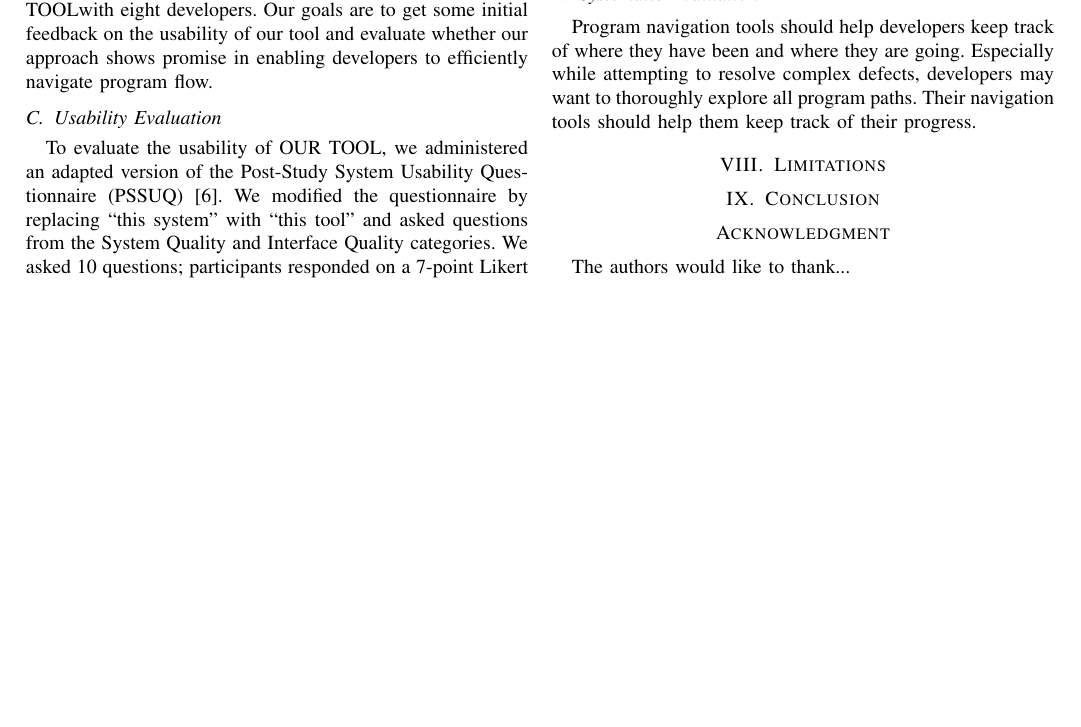
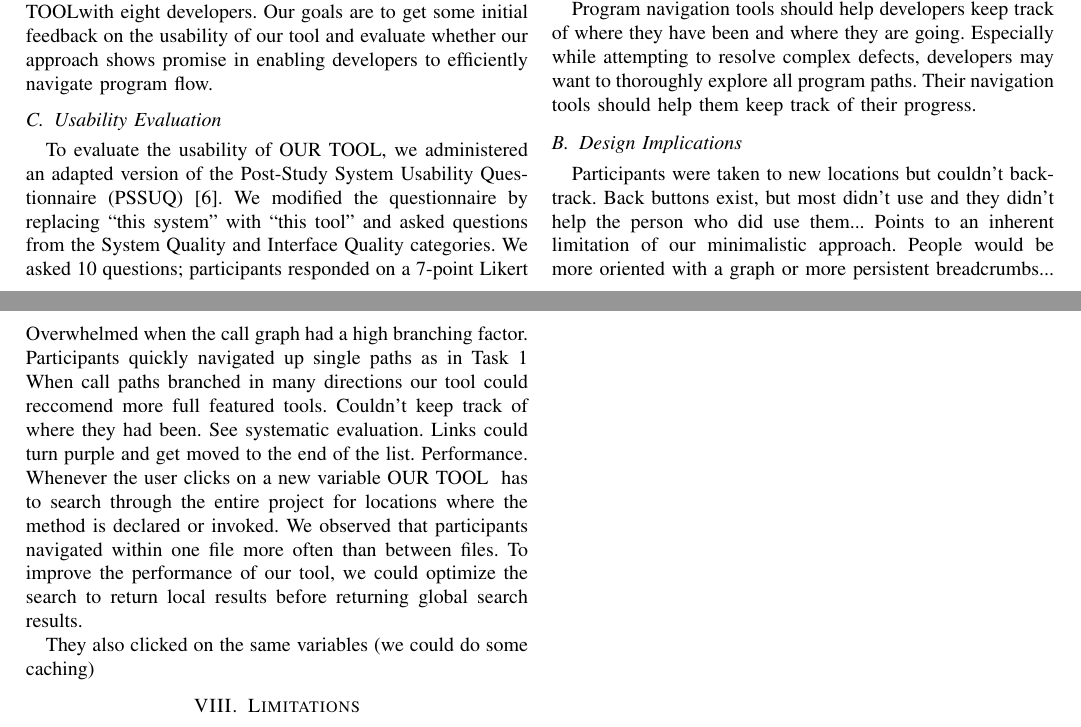
Before and after one commit to DeveloperLiberationFront/Program-Navigation-Plugin, a LaTeX paper (progNav Paper/progNav Paper.tex): part of page 2 of 3 before the commit and two parts of pages 2 and 3 of 3 after it, the two joined at a grey line, cut so that both start at the same text, the shorter picture padded with empty space. Compiled offline with pdfLaTeX; a missing font is replaced by an installed copy or a similar font; a LaTeX package or settings file that is missing is left out.

Commit message:
Sketch of design implications

```diff
--- a/progNav Paper/progNav Paper.tex
+++ b/progNav Paper/progNav Paper.tex
@@ -180,6 +180,21 @@ Time to first method
 \subsection{Systematic Evaluation}
 Program navigation tools should help developers keep track of where they have been and where they are going. Especially while attempting to resolve complex defects, developers may want to thoroughly explore all program paths. Their navigation tools should help them keep track of their progress.
 
+\subsection{Design Implications}
+
+Participants were taken to new locations but couldn't backtrack.
+	Back buttons exist, but most didn't use and they didn't help the person who did use them...
+	Points to an inherent limitation of our minimalistic approach. People would be more oriented with a graph or more persistent breadcrumbs...
+Overwhelmed when the call graph had a high branching factor.
+	Participants quickly navigated up single paths as in Task 1
+	When call paths branched in many directions our tool could reccomend more full featured tools.
+Couldn't keep track of where they had been.
+	See systematic evaluation. Links could turn purple and get moved to the end of the list.
+Performance.
+	Whenever the user clicks on a new variable \toolName~ has to search through the entire project for locations where the method is declared or invoked. We observed that participants navigated within one file more often than between files. To improve the performance of our tool, we could optimize the search to return local results before returning global search results.
+
+	They also clicked on the same variables (we could do some caching)
+
 
 \section{Limitations}
 
```
